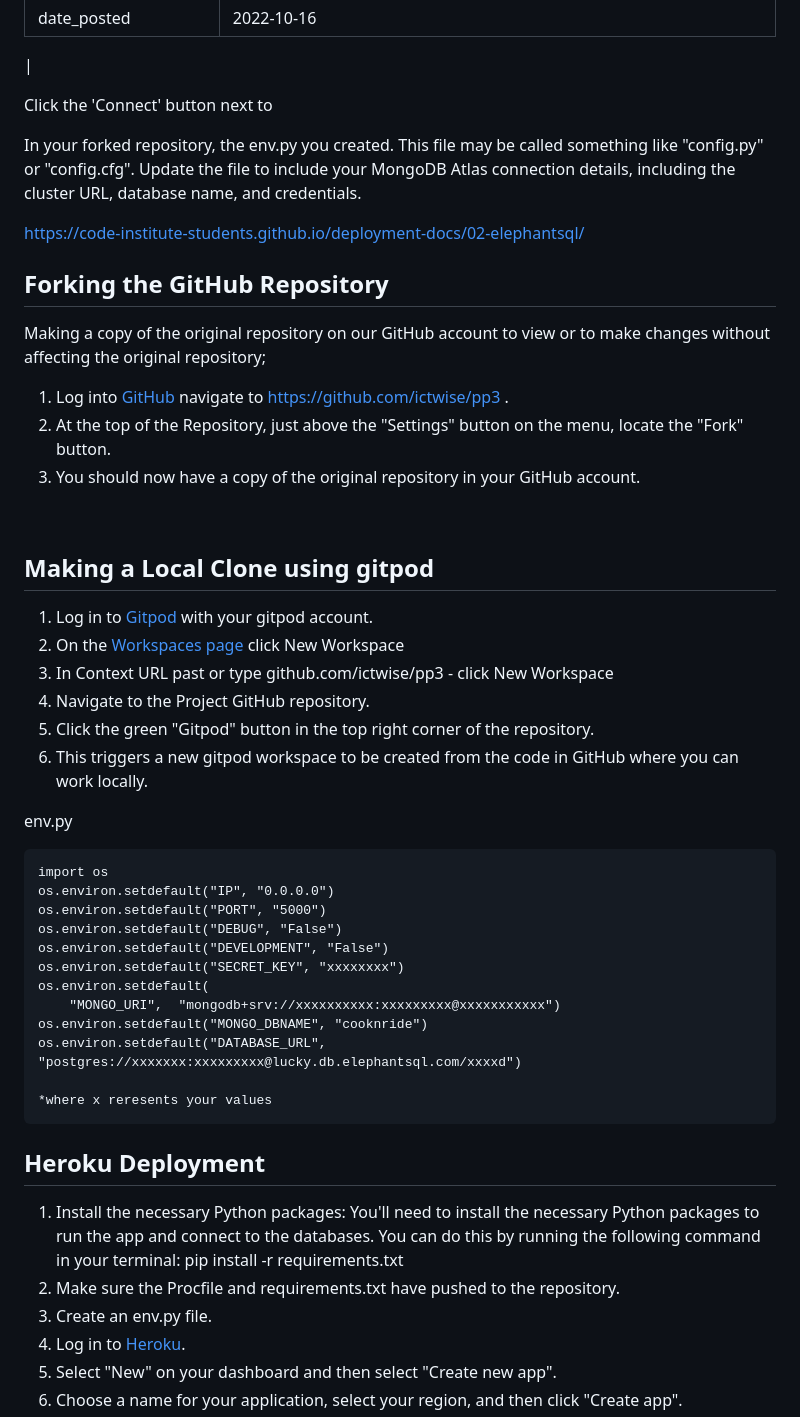
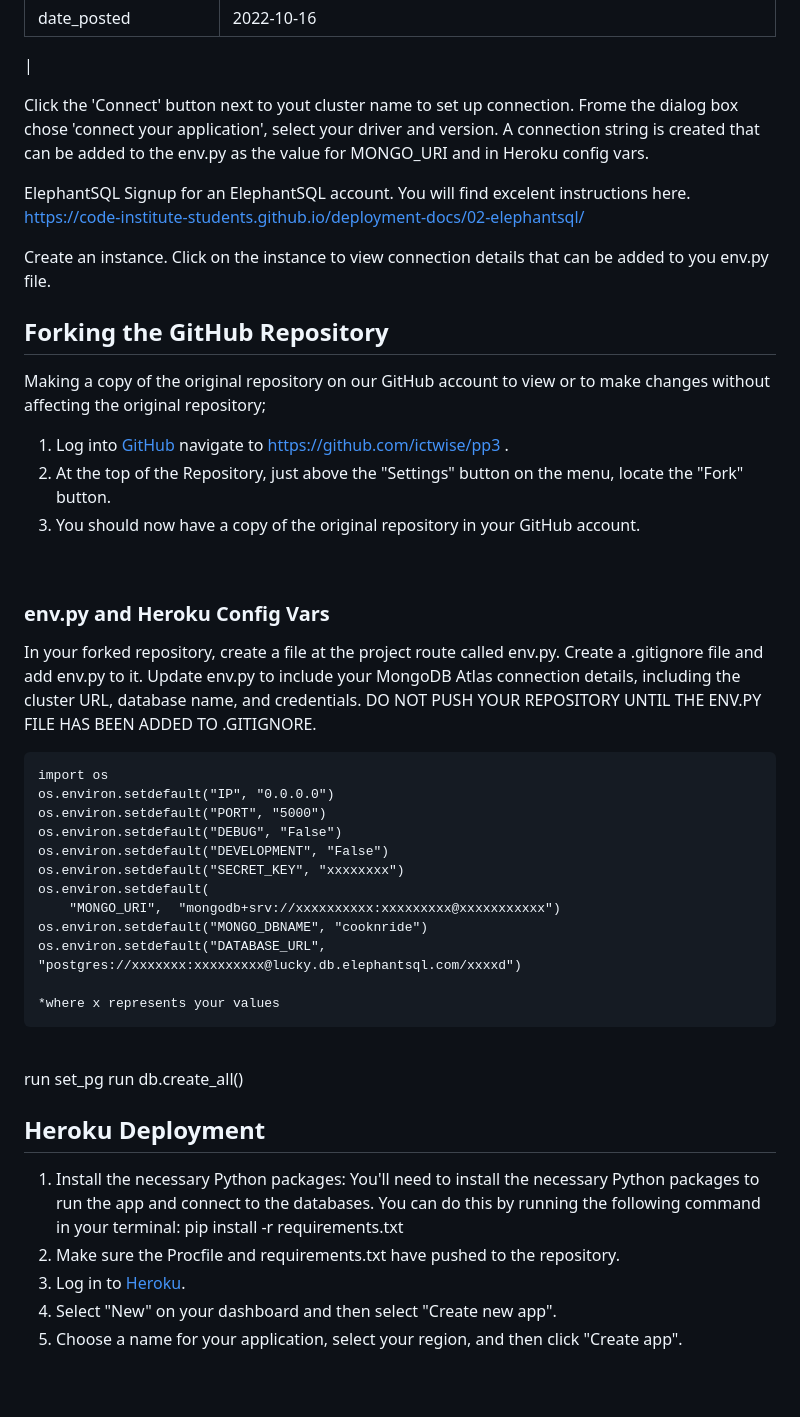
Before and after one commit to ictwise/pp3, a Markdown page: README.md, the part around one of its changes. GitHub-like rendering; blank space fills up the shorter version.

Commit message:
deploy section of readme

````diff
--- a/README.md
+++ b/README.md
@@ -373,13 +373,14 @@ In your new project, create a new database (called cooknride) and in that databa
 |date_posted	|2022-10-16 |
 |
 
-Click the 'Connect' button next to
+Click the 'Connect' button next to yout cluster name to set up connection. Frome the dialog box chose 'connect your application', select your driver and version. A connection string is created that can be added to the env.py as the value for MONGO_URI and in Heroku config vars.
 
 
-In your forked repository,  the env.py you created. This file may be called something like "config.py" or "config.cfg". Update the file to include your MongoDB Atlas connection details, including the cluster URL, database name, and credentials.
-<br>
+ElephantSQL
+Signup for an ElephantSQL account. You will find excelent instructions here.
+https://code-institute-students.github.io/deployment-docs/02-elephantsql/
 
-https://code-institute-students.github.io/deployment-docs/02-elephantsql/
+Create an instance. Click on the instance to view connection details that can be added to you env.py file.
 
 ## Forking the GitHub Repository
 Making a copy of the original repository on our GitHub account to view or to make changes without affecting the original repository;
@@ -389,15 +390,10 @@ Making a copy of the original repository on our GitHub account to view or to mak
 
 <br>
 
-## Making a Local Clone using gitpod
-1. Log in to [Gitpod]() with your gitpod account.
-2. On the [Workspaces page](https://gitpod.io/workspaces)  click New Workspace
-3. In Context URL past or type github.com/ictwise/pp3 - click New Workspace
-4. Navigate to the Project GitHub repository.
-5. Click the green "Gitpod" button in the top right corner of the repository.
-6. This triggers a new gitpod workspace to be created from the code in GitHub where you can work locally.
+### env.py and Heroku Config Vars
+In your forked repository,  create a file at the project route called env.py. Create a .gitignore file and add env.py to it. Update env.py to include your MongoDB Atlas connection details, including the cluster URL, database name, and credentials. DO NOT PUSH YOUR REPOSITORY UNTIL THE ENV.PY FILE HAS BEEN ADDED TO .GITIGNORE.
 
-env.py
+
 ```
 import os
 os.environ.setdefault("IP", "0.0.0.0")
@@ -410,13 +406,18 @@ os.environ.setdefault(
 os.environ.setdefault("MONGO_DBNAME", "cooknride")
 os.environ.setdefault("DATABASE_URL", "postgres://xxxxxxx:xxxxxxxxx@lucky.db.elephantsql.com/xxxxd")
 
-*where x reresents your values
+*where x represents your values
 ```
+<br>
+
+
+run set_pg
+run db.create_all()
+
 
 ## Heroku Deployment
 1. Install the necessary Python packages: You'll need to install the necessary Python packages to run the app and connect to the databases. You can do this by running the following command in your terminal: pip install -r requirements.txt
 2. Make sure the Procfile and requirements.txt have pushed to the repository.
-3. Create an env.py file.
 3. Log in to [Heroku](https://dashboard.heroku.com/apps).
 4. Select "New" on your dashboard and then select "Create new app".
 5. Choose a name for your application, select your region, and then click "Create app".
````
Also changed, not shown: other parts of README.md (+11 -1 lines).
